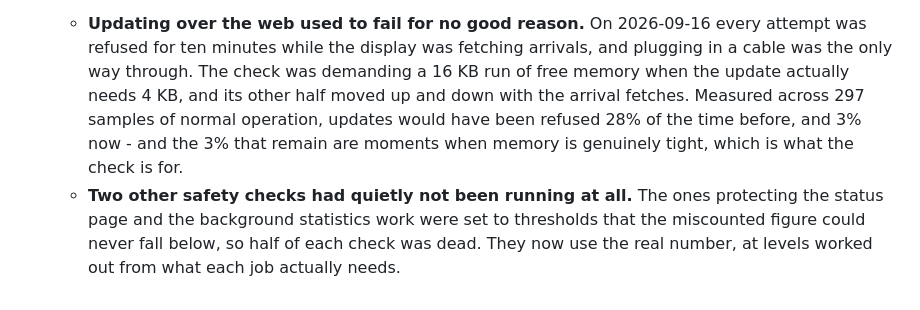
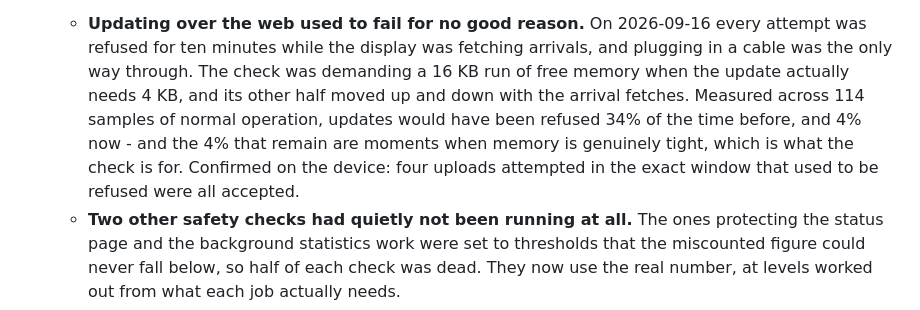
Before and after one commit to holdTheDoorHoid/philly-transit-display, a Markdown page: CHANGELOG.md, the part around the change. Drawn GitHub-style.

Commit message:
docs: correct the admission percentages to the cleaned sample set
The changelog and DESIGN 12.1 still carried figures from the contaminated run -
297 samples including post-reboot readings at ~48 KB free8, the cleanest heap the
board ever has, which flattered every gate. The clean set is 114 samples, poll
completed, taken before any of my own flashes: refusal 34% before and 4% after,
and a usable minimum of 11.0 KB rather than 5.7 KB.

Every estimate I made before measuring was kind to the old gate in the same
direction (25%, then 28%, then 34%), which is worth knowing if these numbers are
ever re-derived.

Co-Authored-By: Claude Opus 5 <noreply@anthropic.com>

```diff
--- a/CHANGELOG.md
+++ b/CHANGELOG.md
@@ -12,9 +12,10 @@
     refused for ten minutes while the display was fetching arrivals, and plugging in a cable was
     the only way through. The check was demanding a 16 KB run of free memory when the update
     actually needs 4 KB, and its other half moved up and down with the arrival fetches. Measured
-    across 297 samples of normal operation, updates would have been refused 28% of the time
-    before, and 3% now - and the 3% that remain are moments when memory is genuinely tight, which
-    is what the check is for.
+    across 114 samples of normal operation, updates would have been refused 34% of the time
+    before, and 4% now - and the 4% that remain are moments when memory is genuinely tight, which
+    is what the check is for. Confirmed on the device: four uploads attempted in the exact window
+    that used to be refused were all accepted.
   - **Two other safety checks had quietly not been running at all.** The ones protecting the
     status page and the background statistics work were set to thresholds that the miscounted
     figure could never fall below, so half of each check was dead. They now use the real number,
```
Also changed, not shown: DESIGN.md (+1 -1 lines).
